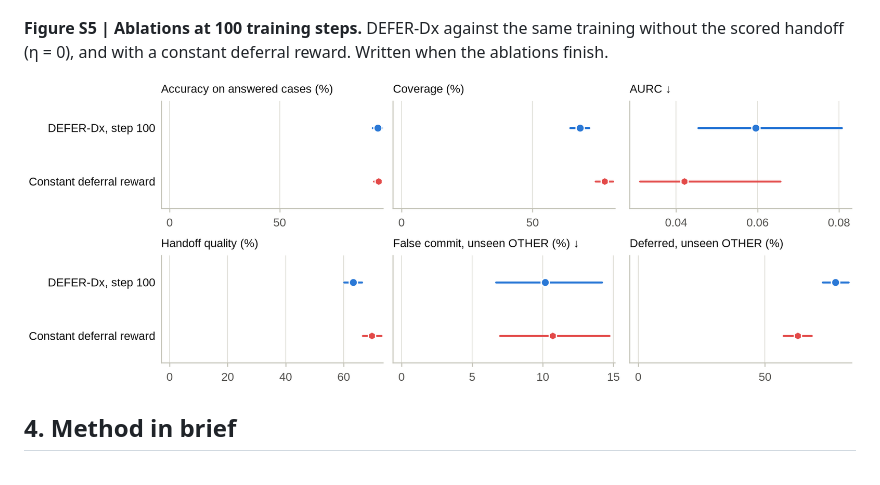
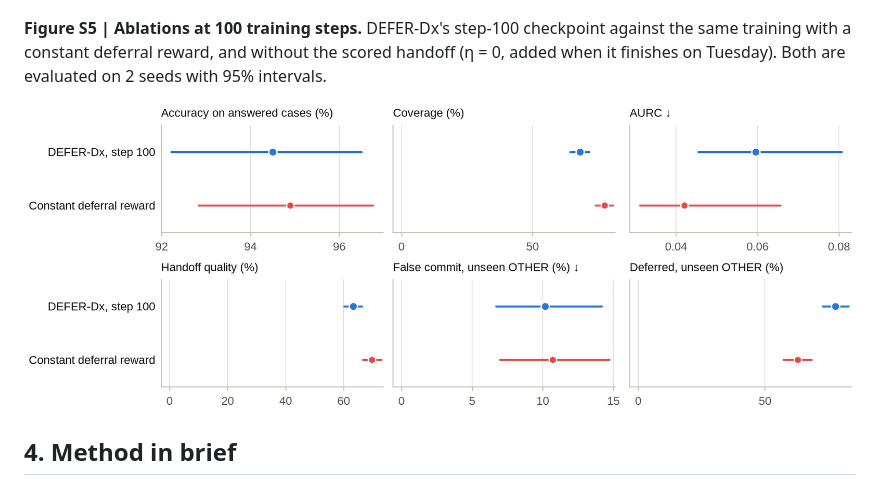
Before and after one commit to GIND123/Clinical-Agent-Stanford, a Markdown page: README.md, the part around the change. Drawn GitHub-style; pictures changed too: docs/figures/fig_ablations.png.

Commit message:
Fig. S5: accuracy on answered cases not anchored at zero; caption describes the ablations

```diff
--- a/README.md
+++ b/README.md
@@ -189,7 +189,7 @@ Hollow markers: forced choice with a post-hoc threshold at matched coverage.
 
 ![Figure S4](docs/figures/fig_unseen_groups.png)
 
-**Figure S5 | Ablations at 100 training steps.** DEFER-Dx against the same training without the scored handoff (η = 0), and with a constant deferral reward. Written when the ablations finish.
+**Figure S5 | Ablations at 100 training steps.** DEFER-Dx's step-100 checkpoint against the same training with a constant deferral reward, and without the scored handoff (η = 0, added when it finishes on Tuesday). Both are evaluated on 2 seeds with 95% intervals.
 
 ![Figure S5](docs/figures/fig_ablations.png)
 
```
Also changed, not shown: 3 other files.
